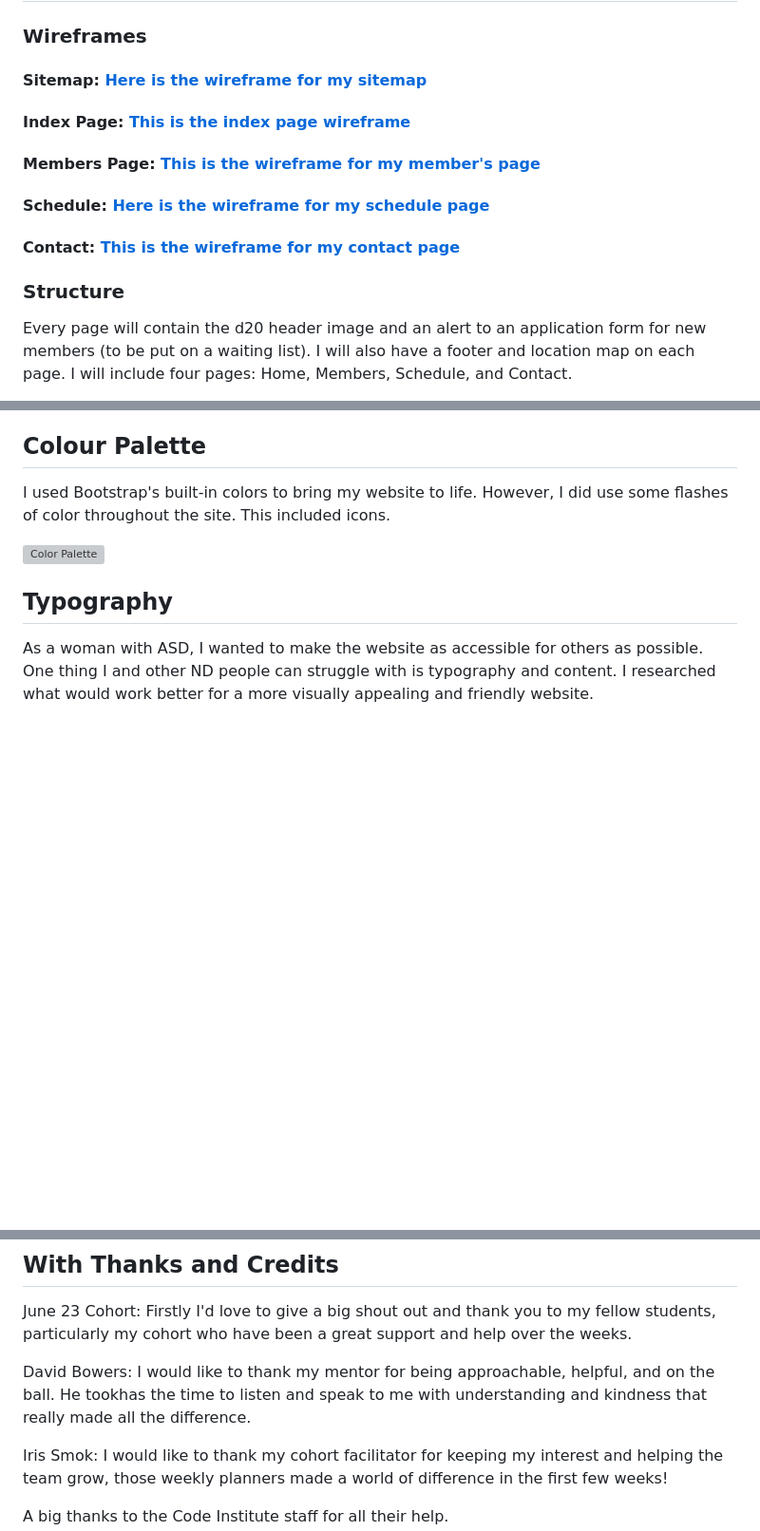
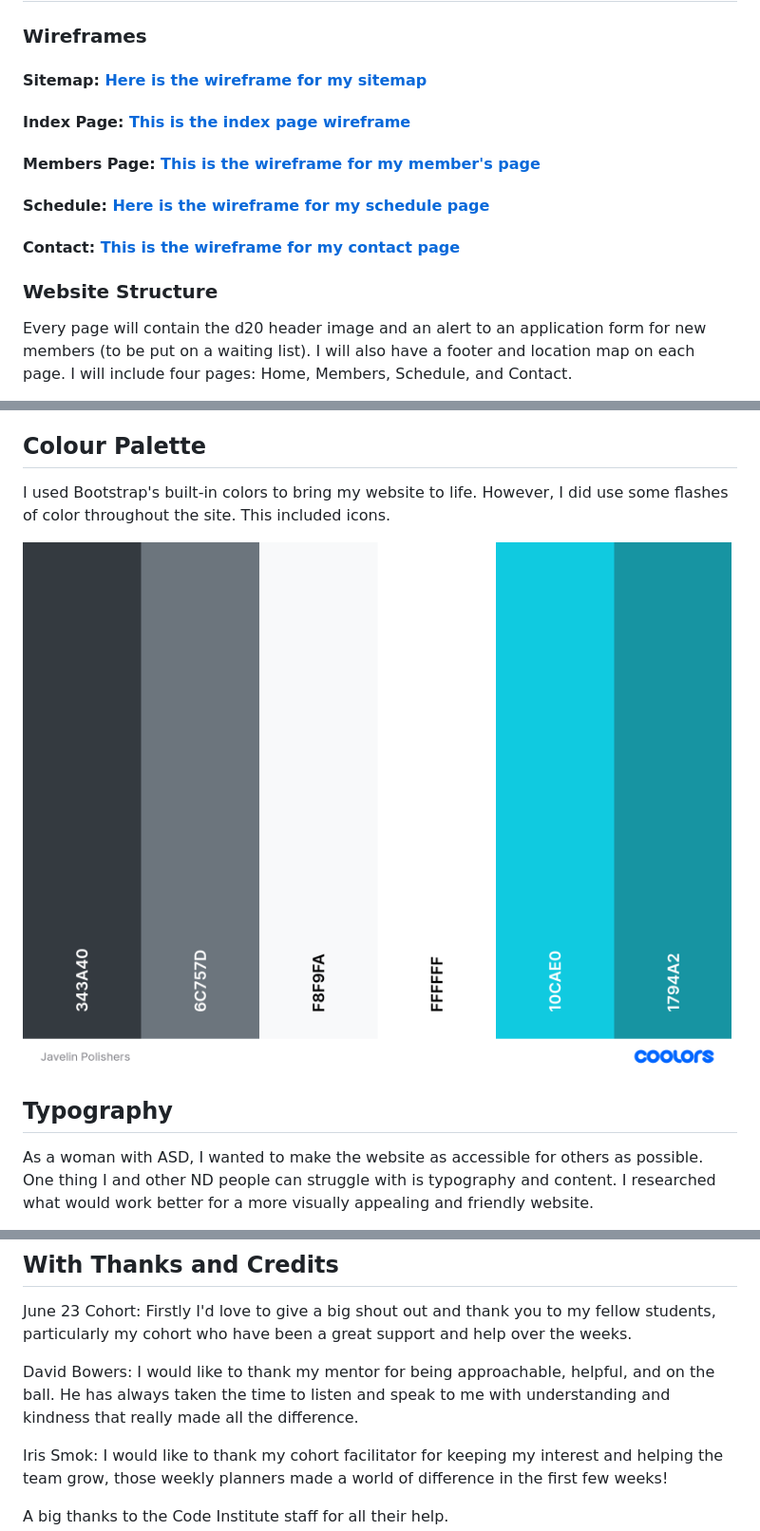
Before and after one commit to ClariceBoldDev/M1-JavelinPolishers, a Markdown page: README.md, 3 parts joined by grey strips. Shown at 95% size. GitHub-like rendering; blank space fills up the shorter version; grey boxes are pictures that could not be loaded.

```diff
--- a/README.md
+++ b/README.md
@@ -249,5 +249,5 @@ The visual look of the website is very important. As many of the group is Neurod
 
-### **Structure**
+### **Website Structure**
 
 Every page will contain the d20 header image and an alert to an application form for new members (to be put on a waiting list). I will also have a footer and location map on each page. I will include four pages: Home, Members, Schedule, and Contact.
 
@@ -283,7 +283,7 @@ Every page will contain the d20 header image and an alert to an application form
 
 I used Bootstrap's built-in colors to bring my website to life. However, I did use some flashes of color throughout the site. This included icons.
 
-![Color Palette](assets/images/documentation/palette.png "My colours")
+![Color Palette](assets/documentation/palette.png "My colours")
 
 ## **Typography**
 
@@ -562,7 +560,7 @@ How to Clone this Repository
 
 June 23 Cohort: Firstly I'd love to give a big shout out and thank you to my fellow students, particularly my cohort who have been a great support and help over the weeks.
 
-David Bowers: I would like to thank my mentor for being approachable, helpful, and on the ball. He tookhas the time to listen and speak to me with understanding and kindness that really made all the difference.
+David Bowers: I would like to thank my mentor for being approachable, helpful, and on the ball. He has always taken the time to listen and speak to me with understanding and kindness that really made all the difference.
 
 Iris Smok: I would like to thank my cohort facilitator for keeping my interest and helping the team grow, those weekly planners made a world of difference in the first few weeks!
 
```
Also changed, not shown: other parts of README.md (+19 -21 lines).
